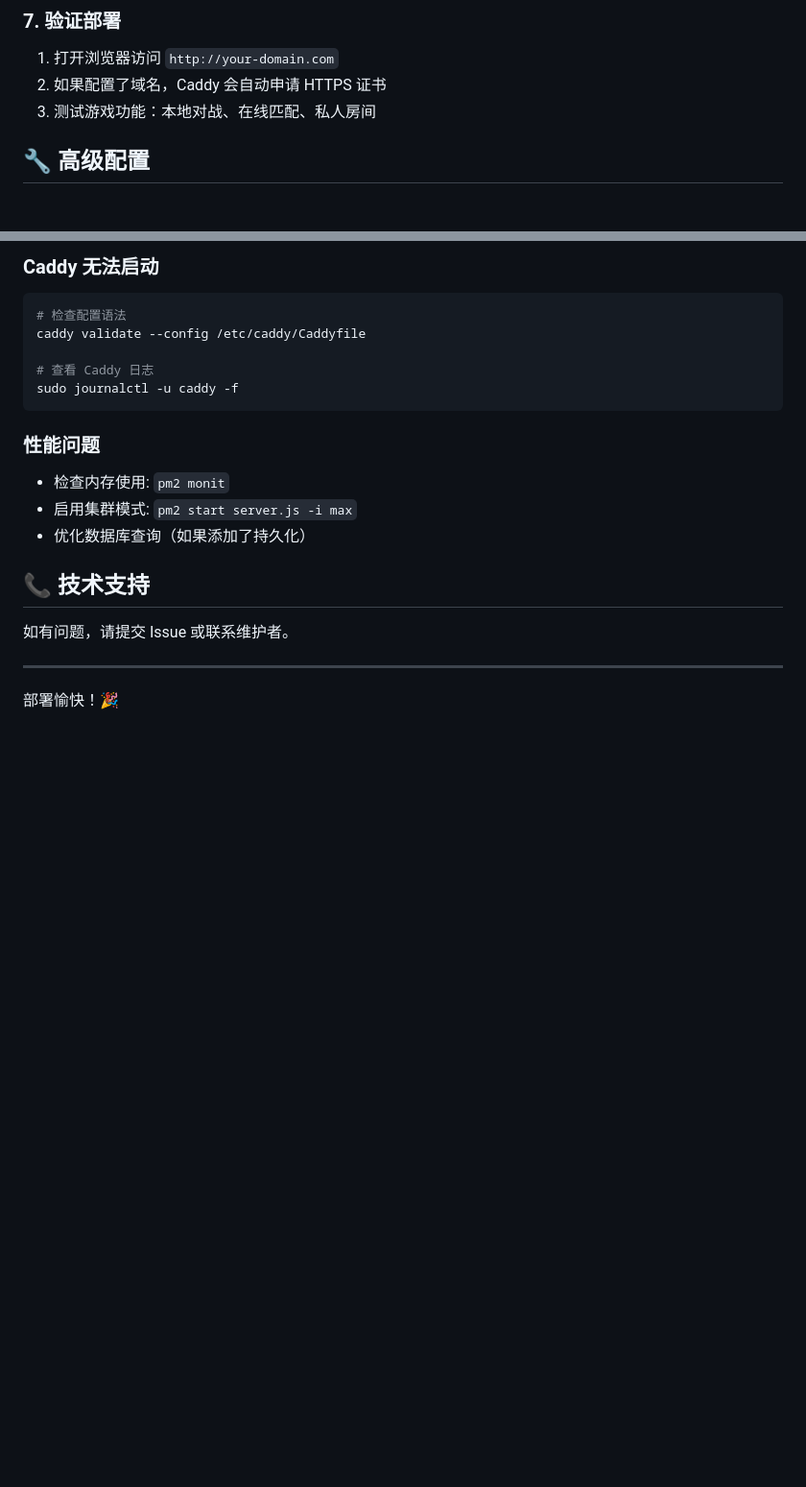
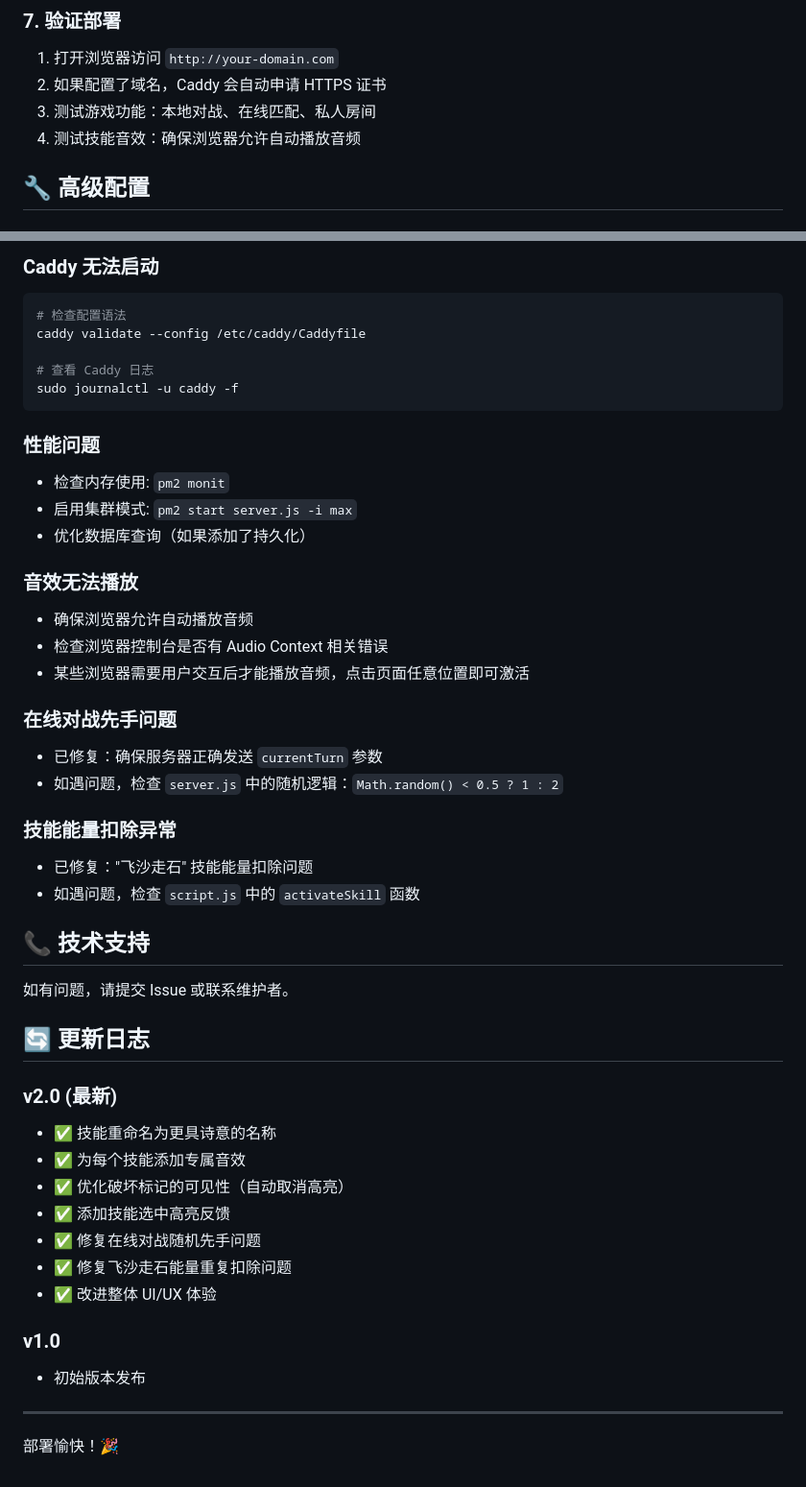
Before and after one commit to jinhefeng/skill-gomoku, a Markdown page: deployment_guide.md, 2 parts joined by grey strips. Shown at 96% size. GitHub-like rendering; blank space fills up the shorter version.

```diff
--- a/deployment_guide.md
+++ b/deployment_guide.md
@@ -172,6 +172,7 @@ sudo firewall-cmd --reload
 1.  打开浏览器访问 `http://your-domain.com`
 2.  如果配置了域名，Caddy 会自动申请 HTTPS 证书
 3.  测试游戏功能：本地对战、在线匹配、私人房间
+4.  测试技能音效：确保浏览器允许自动播放音频
 
 ## 🔧 高级配置
 
@@ -253,10 +254,37 @@ sudo journalctl -u caddy -f
 *   启用集群模式: `pm2 start server.js -i max`
 *   优化数据库查询（如果添加了持久化）
 
+### 音效无法播放
+*   确保浏览器允许自动播放音频
+*   检查浏览器控制台是否有 Audio Context 相关错误
+*   某些浏览器需要用户交互后才能播放音频，点击页面任意位置即可激活
+
+### 在线对战先手问题
+*   已修复：确保服务器正确发送 `currentTurn` 参数
+*   如遇问题，检查 `server.js` 中的随机逻辑：`Math.random() < 0.5 ? 1 : 2`
+
+### 技能能量扣除异常
+*   已修复："飞沙走石" 技能能量扣除问题
+*   如遇问题，检查 `script.js` 中的 `activateSkill` 函数
+
 ## 📞 技术支持
 
 如有问题，请提交 Issue 或联系维护者。
 
+## 🔄 更新日志
+
+### v2.0 (最新)
+*   ✅ 技能重命名为更具诗意的名称
+*   ✅ 为每个技能添加专属音效
+*   ✅ 优化破坏标记的可见性（自动取消高亮）
+*   ✅ 添加技能选中高亮反馈
+*   ✅ 修复在线对战随机先手问题
+*   ✅ 修复飞沙走石能量重复扣除问题
+*   ✅ 改进整体 UI/UX 体验
+
+### v1.0
+*   初始版本发布
+
 ---
 
 部署愉快！🎉
```
Also changed, not shown: README.md (+44 -13 lines), assets/screenshot.png (added), 6 other files.
